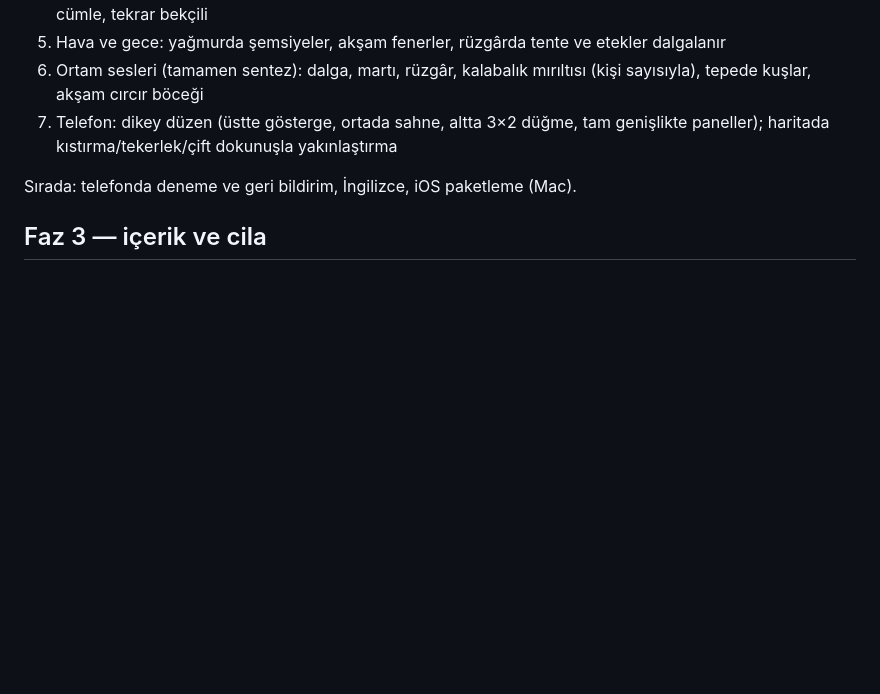
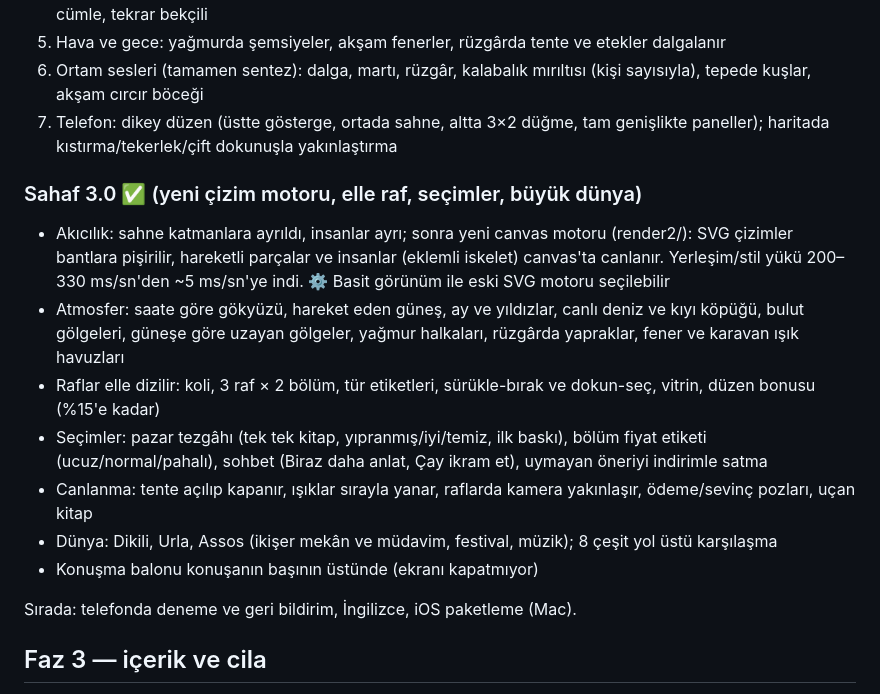
Before and after one commit to valaoss/sahaf, a Markdown page: docs/yol-haritasi.md, the part around the change. GitHub-like rendering; blank space fills up the shorter version.

Commit message:
Yol haritası: Sahaf 3.0
Co-Authored-By: Claude Opus 5.5 <noreply@anthropic.com>

```diff
--- a/docs/yol-haritasi.md
+++ b/docs/yol-haritasi.md
@@ -93,6 +93,19 @@ Hedef: Tiny Bookshop'un oyun düzeni, şehirler arası gezi, aynı sıcaklıkta
 6. Ortam sesleri (tamamen sentez): dalga, martı, rüzgâr, kalabalık mırıltısı (kişi sayısıyla), tepede kuşlar, akşam cırcır böceği
 7. Telefon: dikey düzen (üstte gösterge, ortada sahne, altta 3×2 düğme, tam genişlikte paneller); haritada kıstırma/tekerlek/çift dokunuşla yakınlaştırma
 
+### Sahaf 3.0 ✅ (yeni çizim motoru, elle raf, seçimler, büyük dünya)
+- Akıcılık: sahne katmanlara ayrıldı, insanlar ayrı; sonra yeni canvas motoru (render2/): SVG çizimler bantlara pişirilir,
+  hareketli parçalar ve insanlar (eklemli iskelet) canvas'ta canlanır. Yerleşim/stil yükü 200–330 ms/sn'den ~5 ms/sn'ye indi.
+  ⚙️ Basit görünüm ile eski SVG motoru seçilebilir
+- Atmosfer: saate göre gökyüzü, hareket eden güneş, ay ve yıldızlar, canlı deniz ve kıyı köpüğü, bulut gölgeleri,
+  güneşe göre uzayan gölgeler, yağmur halkaları, rüzgârda yapraklar, fener ve karavan ışık havuzları
+- Raflar elle dizilir: koli, 3 raf × 2 bölüm, tür etiketleri, sürükle-bırak ve dokun-seç, vitrin, düzen bonusu (%15'e kadar)
+- Seçimler: pazar tezgâhı (tek tek kitap, yıpranmış/iyi/temiz, ilk baskı), bölüm fiyat etiketi (ucuz/normal/pahalı),
+  sohbet (Biraz daha anlat, Çay ikram et), uymayan öneriyi indirimle satma
+- Canlanma: tente açılıp kapanır, ışıklar sırayla yanar, raflarda kamera yakınlaşır, ödeme/sevinç pozları, uçan kitap
+- Dünya: Dikili, Urla, Assos (ikişer mekân ve müdavim, festival, müzik); 8 çeşit yol üstü karşılaşma
+- Konuşma balonu konuşanın başının üstünde (ekranı kapatmıyor)
+
 Sırada: telefonda deneme ve geri bildirim, İngilizce, iOS paketleme (Mac).
 
 ## Faz 3 — içerik ve cila
```
